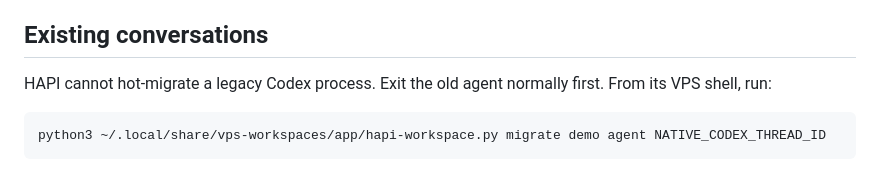
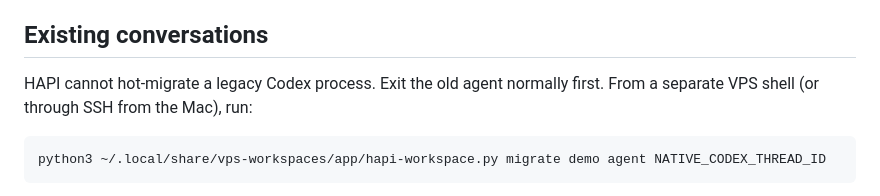
Before and after one commit to drPod/vps-workspaces, a Markdown page: docs/HAPI.md, the part around the change. Drawn GitHub-style.

````diff
--- a/docs/HAPI.md
+++ b/docs/HAPI.md
@@ -36,7 +36,7 @@ Then reopen the saved workspace on the Mac or reload code-server. Binding refuse
 
 ## Existing conversations
 
-HAPI cannot hot-migrate a legacy Codex process. Exit the old agent normally first. From its VPS shell, run:
+HAPI cannot hot-migrate a legacy Codex process. Exit the old agent normally first. From a separate VPS shell (or through SSH from the Mac), run:
 
 ```sh
 python3 ~/.local/share/vps-workspaces/app/hapi-workspace.py migrate demo agent NATIVE_CODEX_THREAD_ID
````
Also changed, not shown: docs/BACKUPS.md (+1 -1 lines), docs/VERIFICATION.md (+1 -1 lines).
